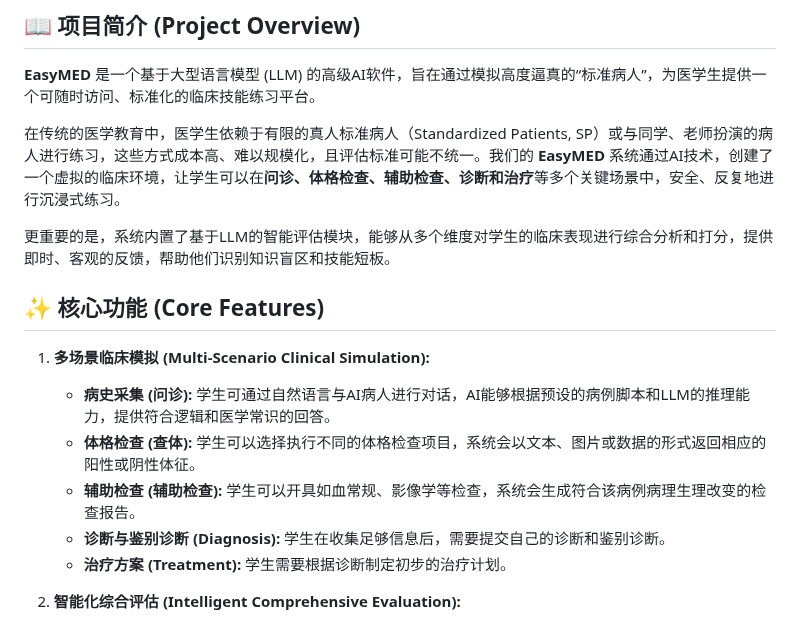
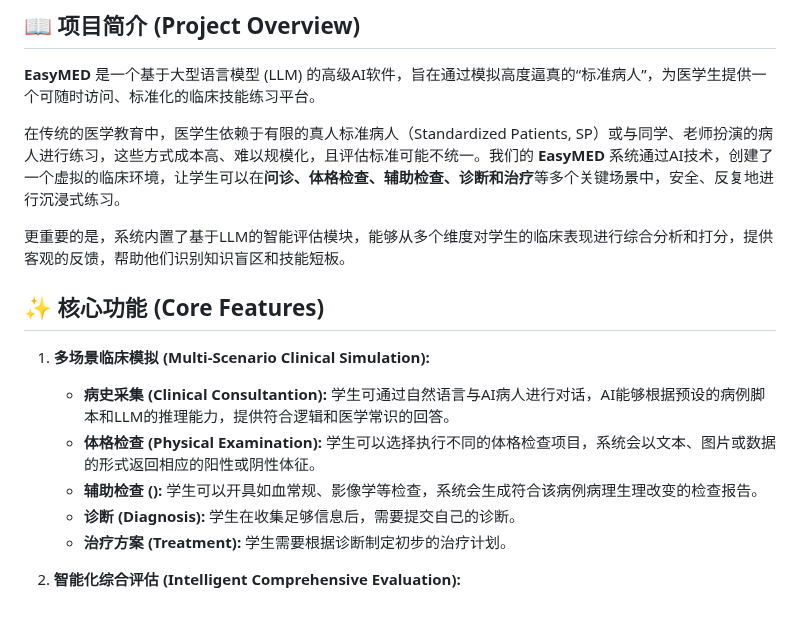
Before and after one commit to FreedomIntelligence/EasyMED, a Markdown page: README.md, the part around the change. Drawn GitHub-style.

```diff
--- a/README.md
+++ b/README.md
@@ -20,15 +20,15 @@
 
 在传统的医学教育中，医学生依赖于有限的真人标准病人（Standardized Patients, SP）或与同学、老师扮演的病人进行练习，这些方式成本高、难以规模化，且评估标准可能不统一。我们的 **EasyMED** 系统通过AI技术，创建了一个虚拟的临床环境，让学生可以在**问诊、体格检查、辅助检查、诊断和治疗**等多个关键场景中，安全、反复地进行沉浸式练习。
 
-更重要的是，系统内置了基于LLM的智能评估模块，能够从多个维度对学生的临床表现进行综合分析和打分，提供即时、客观的反馈，帮助他们识别知识盲区和技能短板。
+更重要的是，系统内置了基于LLM的智能评估模块，能够从多个维度对学生的临床表现进行综合分析和打分，提供客观的反馈，帮助他们识别知识盲区和技能短板。
 
 ## ✨ 核心功能 (Core Features)
 
 1.  **多场景临床模拟 (Multi-Scenario Clinical Simulation):**
-    * **病史采集 (问诊):** 学生可通过自然语言与AI病人进行对话，AI能够根据预设的病例脚本和LLM的推理能力，提供符合逻辑和医学常识的回答。
-    * **体格检查 (查体):** 学生可以选择执行不同的体格检查项目，系统会以文本、图片或数据的形式返回相应的阳性或阴性体征。
-    * **辅助检查 (辅助检查):** 学生可以开具如血常规、影像学等检查，系统会生成符合该病例病理生理改变的检查报告。
-    * **诊断与鉴别诊断 (Diagnosis):** 学生在收集足够信息后，需要提交自己的诊断和鉴别诊断。
+    * **病史采集 (Clinical Consultantion):** 学生可通过自然语言与AI病人进行对话，AI能够根据预设的病例脚本和LLM的推理能力，提供符合逻辑和医学常识的回答。
+    * **体格检查 (Physical Examination):** 学生可以选择执行不同的体格检查项目，系统会以文本、图片或数据的形式返回相应的阳性或阴性体征。
+    * **辅助检查 ():** 学生可以开具如血常规、影像学等检查，系统会生成符合该病例病理生理改变的检查报告。
+    * **诊断 (Diagnosis):** 学生在收集足够信息后，需要提交自己的诊断。
     * **治疗方案 (Treatment):** 学生需要根据诊断制定初步的治疗计划。
 
 2.  **智能化综合评估 (Intelligent Comprehensive Evaluation):**
```
